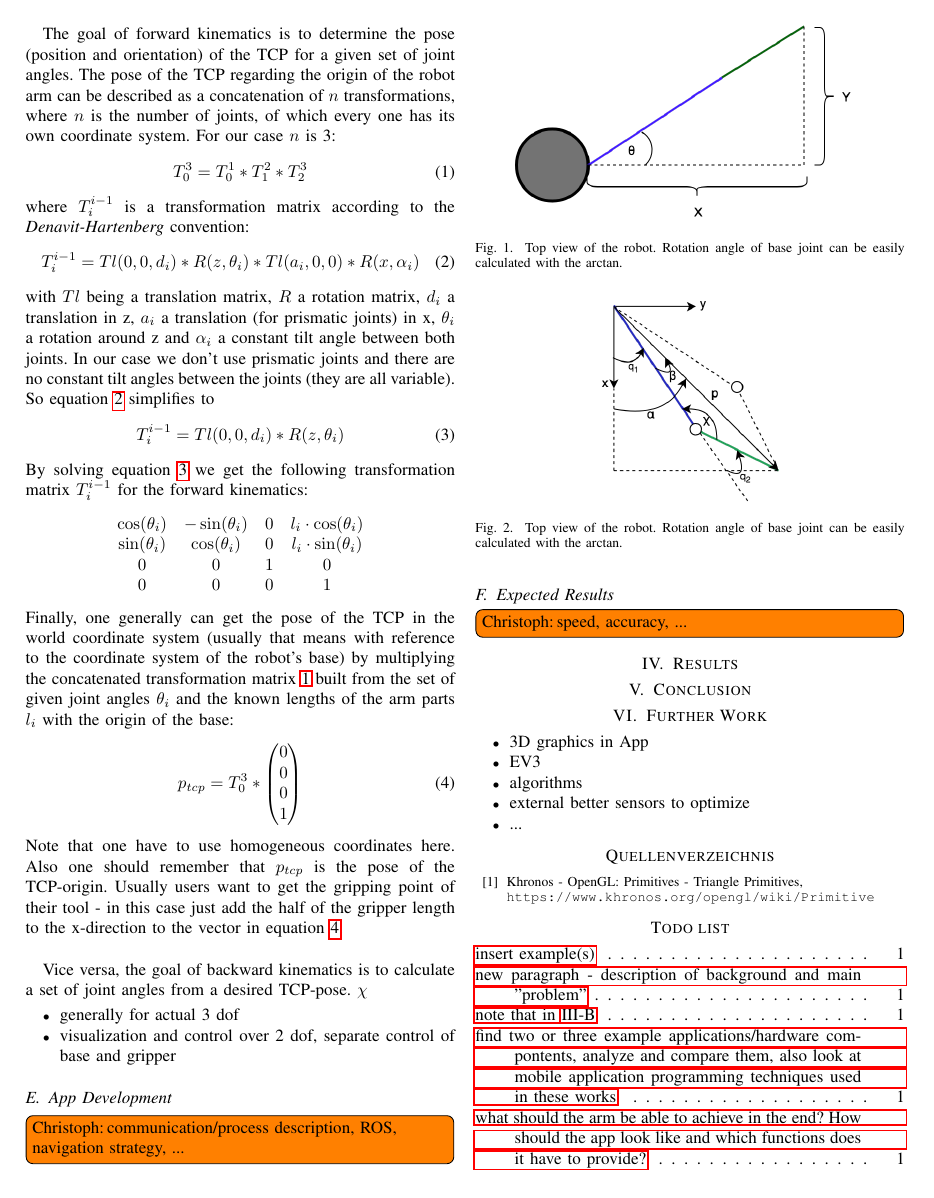
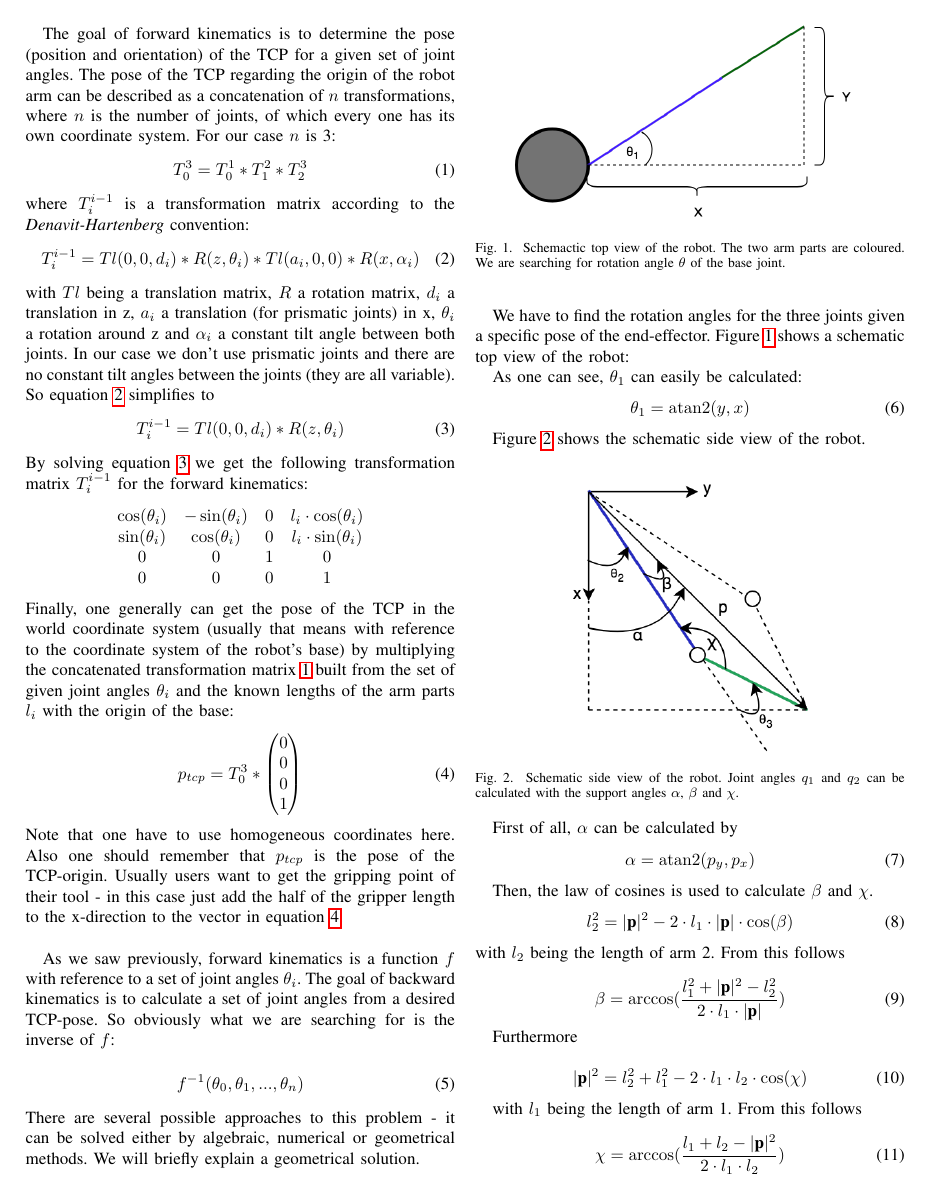
Before and after one commit to UllusParvus/MoCoArmControlApp, a LaTeX paper (Paper/tex/robotarmcontrol.tex): page 2 of 3. Compiled offline with pdfLaTeX; a missing font is replaced by an installed copy or a similar font; a LaTeX package or settings file that is missing is left out.

Commit message:
Described backward kinematics

```diff
--- a/Paper/tex/robotarmcontrol.tex
+++ b/Paper/tex/robotarmcontrol.tex
@@ -16,6 +16,8 @@
     T\kern-.1667em\lower.7ex\hbox{E}\kern-.125emX}}
 
 \newcommand{\arrowright}{$\,\to\,$}
+
+\DeclareMathOperator{\atantwo}{atan2}
 
 \begin{document}
 
@@ -123,21 +125,62 @@ Note that one have to use homogeneous coordinates here. Also one should remember
 \\
 \par
 
-Vice versa, the goal of backward kinematics is to calculate a set of joint angles from a desired TCP-pose. $\chi$
+As we saw previously, forward kinematics is a function $f$ with reference to a set of joint angles $\theta_i$. The goal of backward kinematics is to calculate a set of joint angles from a desired TCP-pose. So obviously what we are searching for is the inverse of $f$:
 
-\begin{itemize}
-	\item generally for actual 3 dof
-	\item visualization and control over 2 dof, separate control of base and gripper
-\end{itemize}
+\begin{equation}
+f^{-1}(\theta_0, \theta_1, ..., \theta_n)
+\end{equation}
+There are several possible approaches to this problem - it can be solved either by algebraic, numerical or geometrical methods. We will briefly explain a geometrical solution.
+
+We have to find the rotation angles for the three joints given a specific pose of the end-effector.
+Figure \ref{fig:yaw_calc} shows a schematic top view of the robot:
 
 \begin{figure}[htbp]
-	\centerline{\includegraphics[scale=0.3]{img/kin_yaw_top_view.png}}
-	\caption{Top view of the robot. Rotation angle of base joint can be easily calculated with the arctan.}
+	\centerline{\includegraphics[scale=0.3]{img/kin_yaw_arm_top_view.png}}
+	\caption{Schemactic top view of the robot. The two arm parts are coloured. We are searching for rotation angle $\theta$ of the base joint.}
 	\label{fig:yaw_calc}
 \end{figure}
 
+As one can see, $\theta_1$ can easily be calculated:
+\begin{equation}
+\theta_1 = \atantwo(y,x)
+\end{equation}
+
+Figure \ref{fig:q1_q2_calc} shows the schematic side view of the robot.
+
 \begin{figure}[htbp]
-	\centerline{\includegraphics[scale=0.3]{img/kin_q1_q2.png}}
-	\caption{Top view of the robot. Rotation angle of base joint can be easily calculated with the arctan.}
+	\centerline{\includegraphics[scale=0.4]{img/kin_q1_q2.png}}
+	\caption{Schematic side view of the robot. Joint angles $q_1$ and $q_2$ can be calculated with the support angles $\alpha$, $\beta$ and $\chi$.}
 	\label{fig:q1_q2_calc}
 \end{figure}
+
+First of all, $\alpha$ can be calculated by
+\begin{equation}
+\alpha = \atantwo(p_y, p_x)
+\end{equation}
+
+Then, the law of cosines is used to calculate $\beta$ and $\chi$.
+\begin{equation}
+\l_2^2 = |\textbf{p}|^2 - 2 \cdot l_1 \cdot |\textbf{p}| \cdot \cos(\beta)
+\end{equation}
+with $l_2$ being the length of arm 2. From this follows
+
+\begin{equation}
+\beta = \arccos(\frac{\l_1^2 + |\textbf{p}|^2 - l_2^2}{2 \cdot l_1 \cdot |\textbf{p}|})
+\end{equation}
+
+Furthermore
+
+\begin{equation}
+|\textbf{p}|^2 = l_2^2 + l_1^2 - 2 \cdot l_1 \cdot l_2 \cdot \cos(\chi)
+\end{equation}
+
+with $l_1$ being the length of arm 1. From this follows
+
+\begin{equation}
+\chi = \arccos(\frac{\l_1 + l_2 - |\textbf{p}|^2}{2 \cdot l_1 \cdot l_2})
+\end{equation}
+
+With having calculated $\alpha$, $\beta$ and $\chi$, one can easily get $\theta_2$ and $\theta_3$:
+
+\begin{equation}
```
Also changed, not shown: Paper/tex/img/kin_q1_q2.png, Paper/tex/img/kin_yaw_arm_top_view.png, Paper/tex/robotarmcontrol.tex (6 more changed lines), 3 other files.
